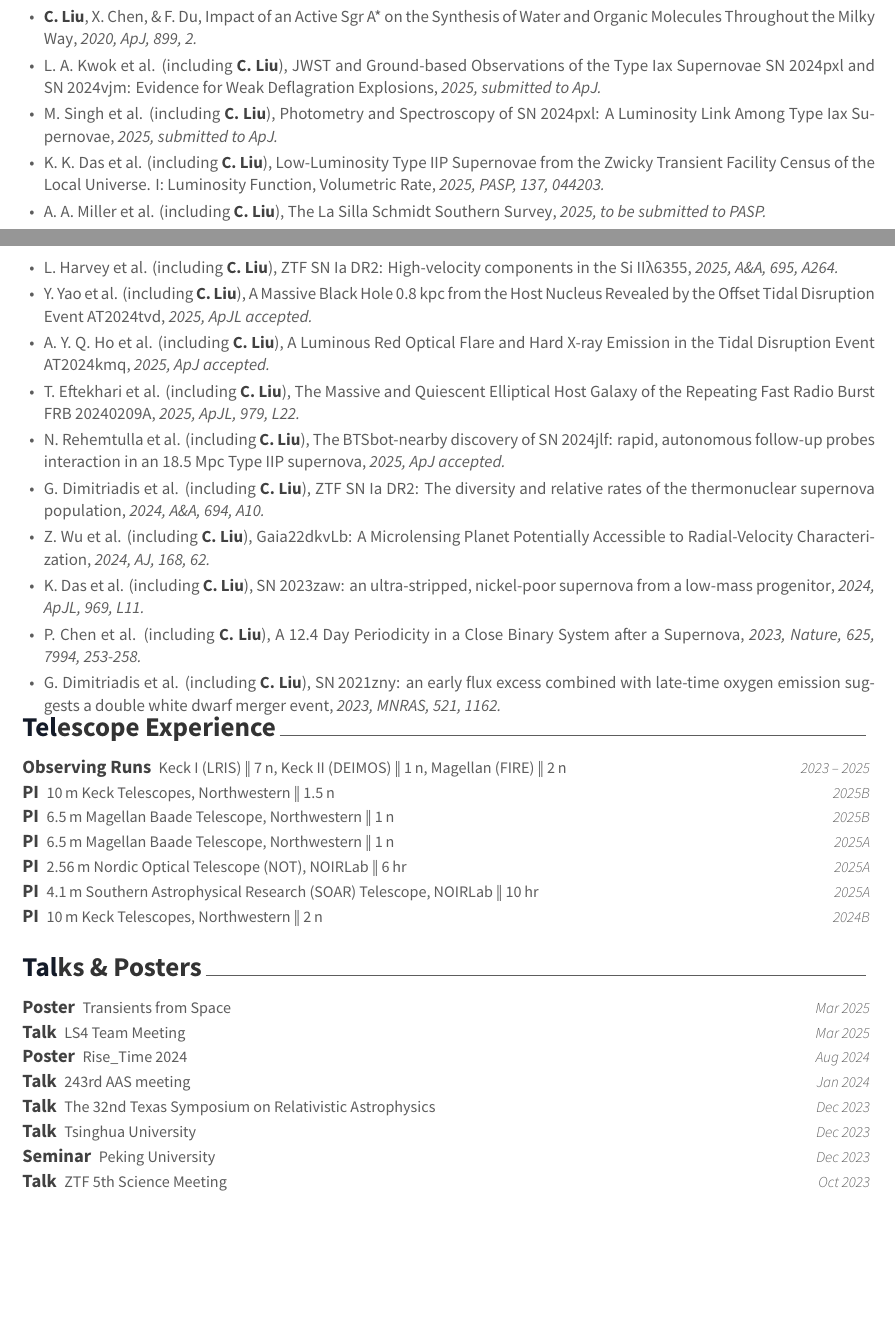
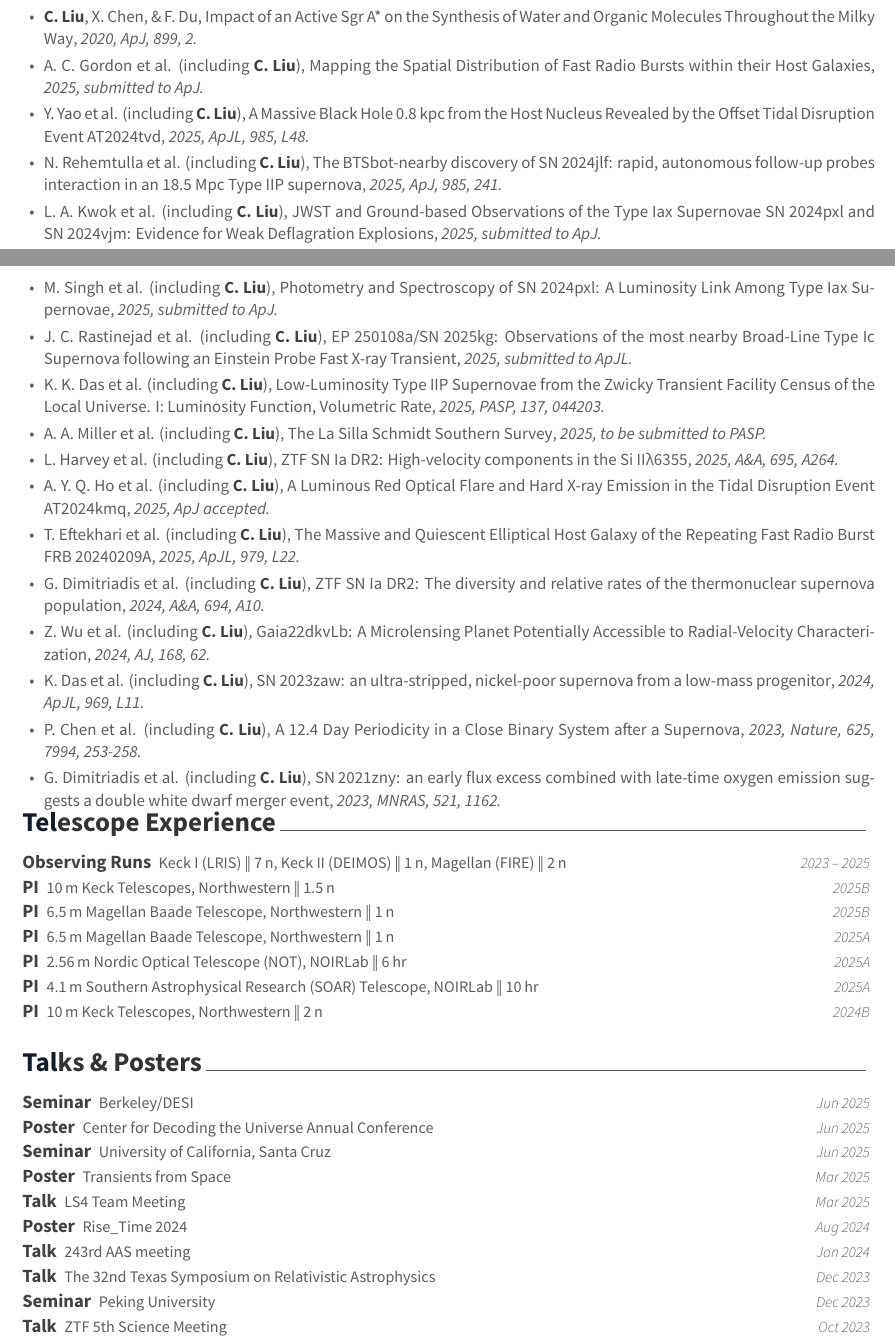
Before and after one commit to slowdivePTG/slowdivePTG.github.io, a LaTeX CV (cv/resume_cv.tex, which reads cv/cv-sections/presentation.tex, cv/cv-sections/publications.tex): two parts of pages 1 and 2 of 3, joined at a grey line, cut so that both start at the same text, the shorter picture padded with empty space. Compiled offline with XeLaTeX.

Commit message:
cv updated: june 13, 2025

```diff
--- a/cv/cv-sections/presentation.tex
+++ b/cv/cv-sections/presentation.tex
@@ -11,6 +11,24 @@
 \begin{cventries}
 
 	%------------------------------------------------
+	\cvsimpentry
+	{Seminar}
+	{Berkeley/DESI}
+	{Jun 2025}
+	{}
+
+	\cvsimpentry
+	{Poster}
+	{Center for Decoding the Universe Annual Conference}
+	{Jun 2025}
+	{}
+
+	\cvsimpentry
+	{Seminar}
+	{University of California, Santa Cruz}
+	{Jun 2025}
+	{}
+
 	\cvsimpentry
 	{Poster}
 	{Transients from Space}
@@ -38,12 +56,6 @@
 	\cvsimpentry
 	{Talk}
 	{The 32nd Texas Symposium on Relativistic Astrophysics}
-	{Dec 2023}
-	{}
-
-	\cvsimpentry
-	{Talk}
-	{Tsinghua University}
 	{Dec 2023}
 	{}
 
--- a/cv/cv-sections/publications.tex
+++ b/cv/cv-sections/publications.tex
@@ -54,17 +54,46 @@
     {Impact of an Active Sgr A* on the Synthesis of Water and Organic Molecules Throughout the Milky Way}
     {2020, ApJ, 899, 2.}
     %
+    \item \cvsubpub{A.~C.~Gordon et al.}
+    {\Cliu}
+    {https://ui.adsabs.harvard.edu/abs/2025arXiv250606453G/abstract}
+    {Mapping the Spatial Distribution of Fast Radio Bursts within their Host Galaxies}
+    {2025, submitted to ApJ.}
+    %
+    \item \cvsubpub{Y.~Yao et al.}
+    {\Cliu}
+    {https://iopscience.iop.org/article/10.3847/2041-8213/add7de}
+    {A Massive Black Hole 0.8 kpc from the Host Nucleus Revealed by the Offset Tidal Disruption Event AT2024tvd}
+    {2025, ApJL, 985, L48.}
+    %
+    \item \cvsubpub{N.~Rehemtulla et al.}
+    {\Cliu}
+    {https://iopscience.iop.org/article/10.3847/1538-4357/adcf1e}
+    {The BTSbot-nearby discovery of SN 2024jlf: rapid, autonomous follow-up probes interaction in an 18.5 Mpc Type IIP supernova}
+    {2025, ApJ, 985, 241.}
+    %
     \item \cvsubpub{L.~A.~Kwok et al.}
     {\Cliu}
     {https://ui.adsabs.harvard.edu/abs/2025arXiv250502944K/abstract}
     {JWST and Ground-based Observations of the Type Iax Supernovae SN 2024pxl and SN 2024vjm: Evidence for Weak Deflagration Explosions}
     {2025, submitted to ApJ.}
     %
+\end{cvitems}
+}
+\cvpub
+{
+\begin{cvitems}
     \item \cvsubpub{M.~Singh et al.}
     {\Cliu}
     {https://ui.adsabs.harvard.edu/abs/2025arXiv250502943S/abstract}
     {Photometry and Spectroscopy of SN 2024pxl: A Luminosity Link Among Type Iax Supernovae}
     {2025, submitted to ApJ.}
+    %
+    \item \cvsubpub{J.~C.~Rastinejad et al.}
+    {\Cliu}
+    {https://ui.adsabs.harvard.edu/abs/2025arXiv250408889R/abstract}
+    {EP 250108a/SN 2025kg: Observations of the most nearby Broad-Line Type Ic Supernova following an Einstein Probe Fast X-ray Transient}
+    {2025, submitted to ApJL.}
     %
     \item \cvsubpub{K.~K.~Das et al.}
     {\Cliu}
@@ -78,22 +107,11 @@
     {The La Silla Schmidt Southern Survey}
     {2025, to be submitted to PASP.}
     %
-\end{cvitems}
-}
-\cvpub
-{
-\begin{cvitems}
     \item \cvsubpub{L.~Harvey et al.}
     {\Cliu}
     {https://www.aanda.org/articles/aa/full_html/2025/03/aa49746-24/aa49746-24.html}
     {ZTF SN Ia DR2: High-velocity components in the Si IIλ6355}
     {2025, A\&A, 695, A264.}
-    %
-    \item \cvsubpub{Y.~Yao et al.}
-    {\Cliu}
-    {https://ui.adsabs.harvard.edu/abs/2025arXiv250217661Y/abstract}
-    {A Massive Black Hole 0.8 kpc from the Host Nucleus Revealed by the Offset Tidal Disruption Event AT2024tvd}
-    {2025, ApJL accepted.}
     %
     \item \cvsubpub{A.~Y.~Q.~Ho et al.}
     {\Cliu}
@@ -106,12 +124,6 @@
     {https://iopscience.iop.org/article/10.3847/2041-8213/ad9de2}
     {The Massive and Quiescent Elliptical Host Galaxy of the Repeating Fast Radio Burst FRB 20240209A}
     {2025, ApJL, 979, L22.}
-    %
-    \item \cvsubpub{N.~Rehemtulla et al.}
-    {\Cliu}
-    {https://ui.adsabs.harvard.edu/abs/2025arXiv250118686R}
-    {The BTSbot-nearby discovery of SN 2024jlf: rapid, autonomous follow-up probes interaction in an 18.5 Mpc Type IIP supernova}
-    {2025, ApJ accepted.}
     %
     \item \cvsubpub{G.~Dimitriadis et al.}
     {\Cliu}
```
Also changed, not shown: _data/cv.yml (+1 -1 lines), cv/resume_cv.pdf, cv/cv-sections/publications.tex (2 more changed lines).
